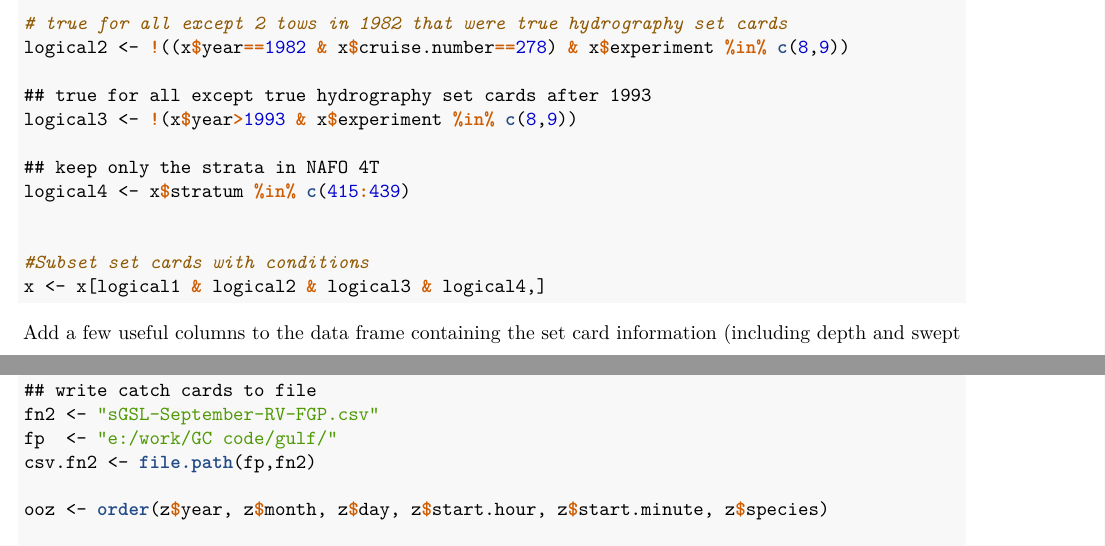
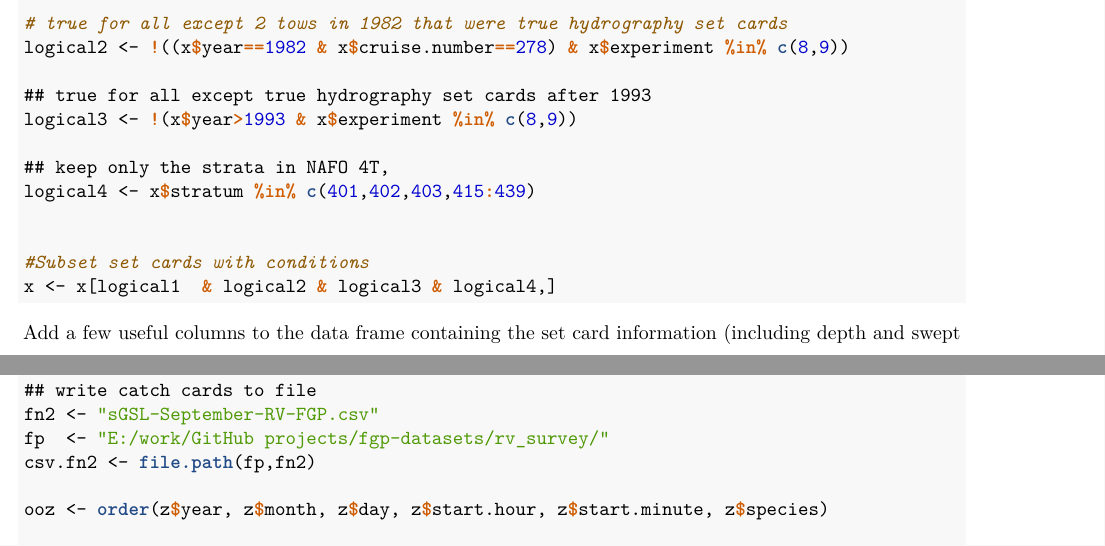
Before and after one commit to dfo-gulf-science/fgp-datasets, an R Markdown document (rv_survey/FGP-narrative-May2019.Rmd): two parts of pages 1 and 2 of 3, joined at a grey line, cut so that both start at the same text. The pictures show the output file rv_survey/FGP-narrative-May2019.pdf that the author committed with the source.

Commit message:
added coastal strata

````diff
--- a/rv_survey/FGP-narrative-May2019.Rmd
+++ b/rv_survey/FGP-narrative-May2019.Rmd
@@ -43,12 +43,12 @@ logical2 <- !((x$year==1982 & x$cruise.number==278) & x$experiment %in% c(8,9))
 ## true for all except true hydrography set cards after 1993
 logical3 <- !(x$year>1993 & x$experiment %in% c(8,9))
 
-## keep only the strata in NAFO 4T
-logical4 <- x$stratum %in% c(415:439)
+## keep only the strata in NAFO 4T,
+logical4 <- x$stratum %in% c(401,402,403,415:439)
 
 
 #Subset set cards with conditions
-x <- x[logical1 & logical2 & logical3 & logical4,]
+x <- x[logical1  & logical2 & logical3 & logical4,]
 ```
 
 Add a few useful columns to the data frame containing the set card information (including depth and swept area as requested).
@@ -98,7 +98,7 @@ z <- merge(y,x, all.x = TRUE, by = "unique.id", names = c("longitude","latitude"
 ##  CSV
 ## write catch cards to file
 fn2 <- "sGSL-September-RV-FGP.csv"
-fp  <- "e:/work/GC code/gulf/"
+fp  <- "E:/work/GitHub projects/fgp-datasets/rv_survey/"
 csv.fn2 <- file.path(fp,fn2)
 
 ooz <- order(z$year, z$month, z$day, z$start.hour, z$start.minute, z$species)
````
Also changed, not shown: rv_survey/FGP-narrative-May2019.pdf.
